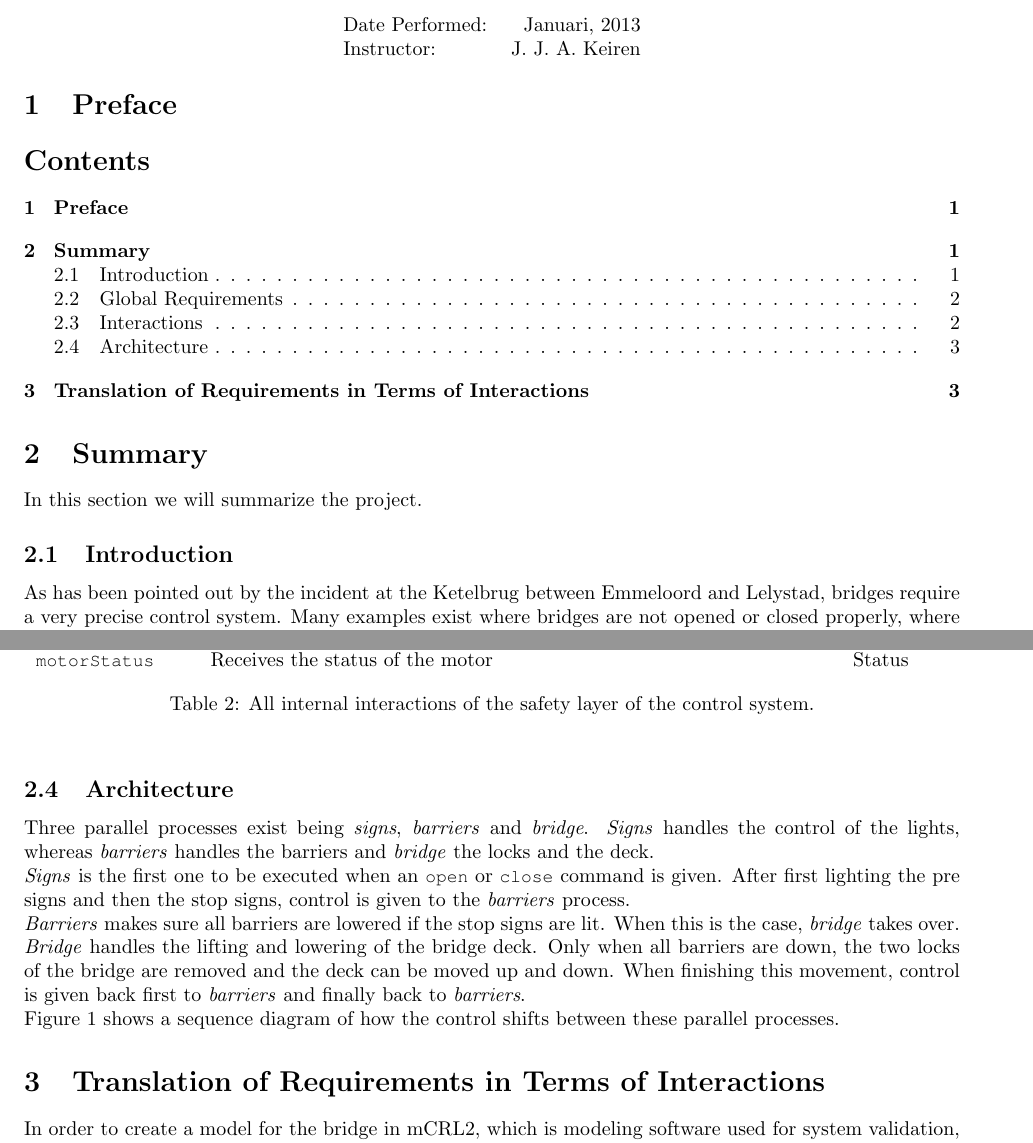
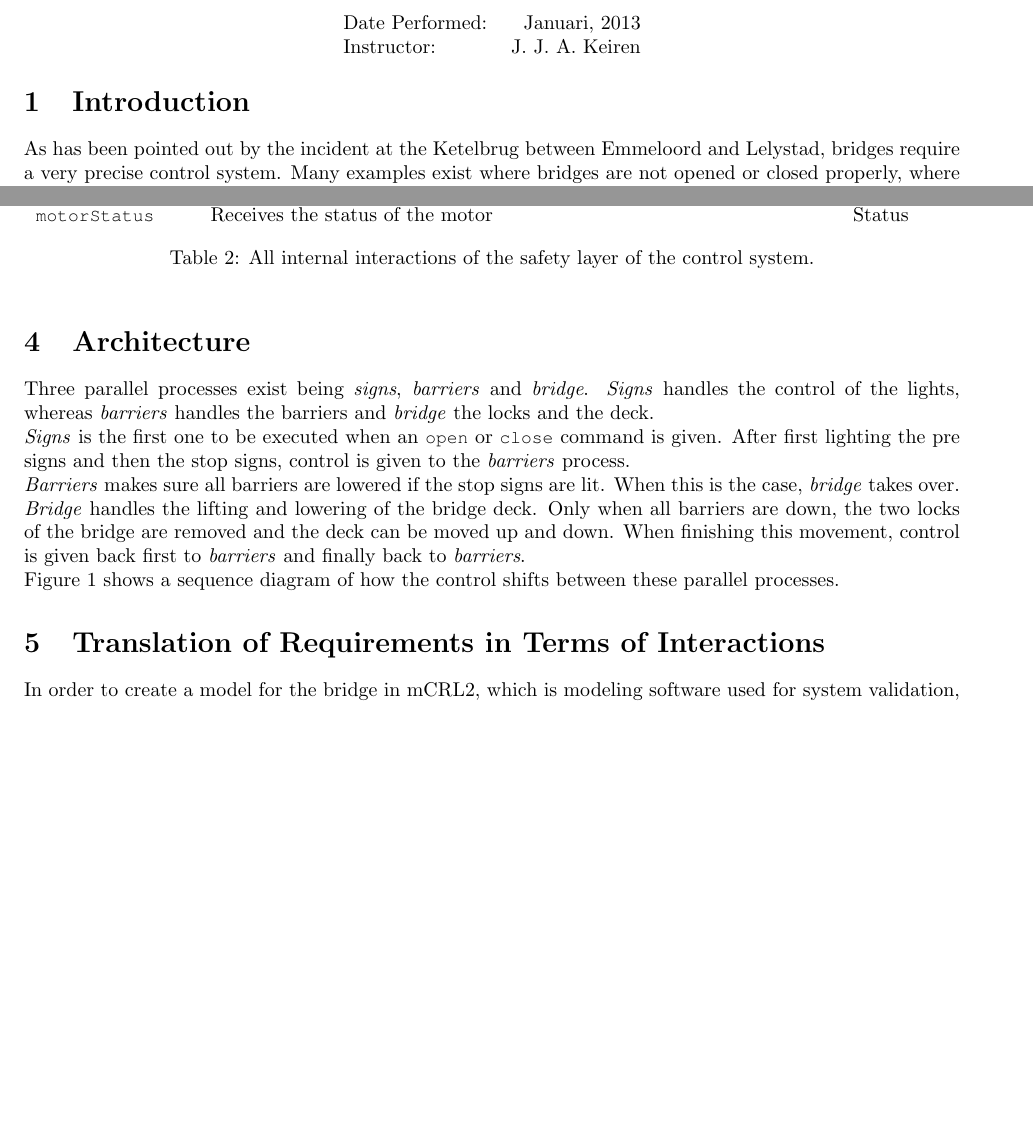
Before and after one commit to aferouge/SV, a LaTeX document (Report_SV.tex, which reads Sections/Architecture.tex, Sections/Introduction.tex): two parts of pages 1 and 3 of 5, joined at a grey line, cut so that both start at the same text, the shorter picture padded with empty space. Compiled offline with pdfLaTeX.

Commit message:
change sub to sections

```diff
--- a/Report_SV.tex
+++ b/Report_SV.tex
@@ -52,7 +52,7 @@ Instructor: & J. J. A. Keiren % Instructor/supervisor
 \end{tabular}
 \end{center}
 
-\section{Preface}
+%\section{Preface}
 
-\tableofcontents
+%\tableofcontents
 
--- a/Sections/Architecture.tex
+++ b/Sections/Architecture.tex
@@ -1,5 +1,4 @@
-\subsection{Architecture}
-\label{sec:trans}
+\section{Architecture}\label{sec:trans}
 
 Three parallel processes exist being \emph{signs}, \emph{barriers} and \emph{bridge}. \emph{Signs} handles the control of the lights, whereas \emph{barriers} handles the barriers and \emph{bridge} the locks and the deck.
 
--- a/Sections/Introduction.tex
+++ b/Sections/Introduction.tex
@@ -1,4 +1,4 @@
-\subsection{Introduction}
+\section{Introduction}
 
 As has been pointed out by the incident at the Ketelbrug between Emmeloord and
 Lelystad, bridges require a very precise control system.  Many examples exist
```
Also changed, not shown: Sections/Interactions.tex (+1 -2 lines), Sections/Requirements.tex (+1 -1 lines), Report_SV.tex (2 more changed lines).
